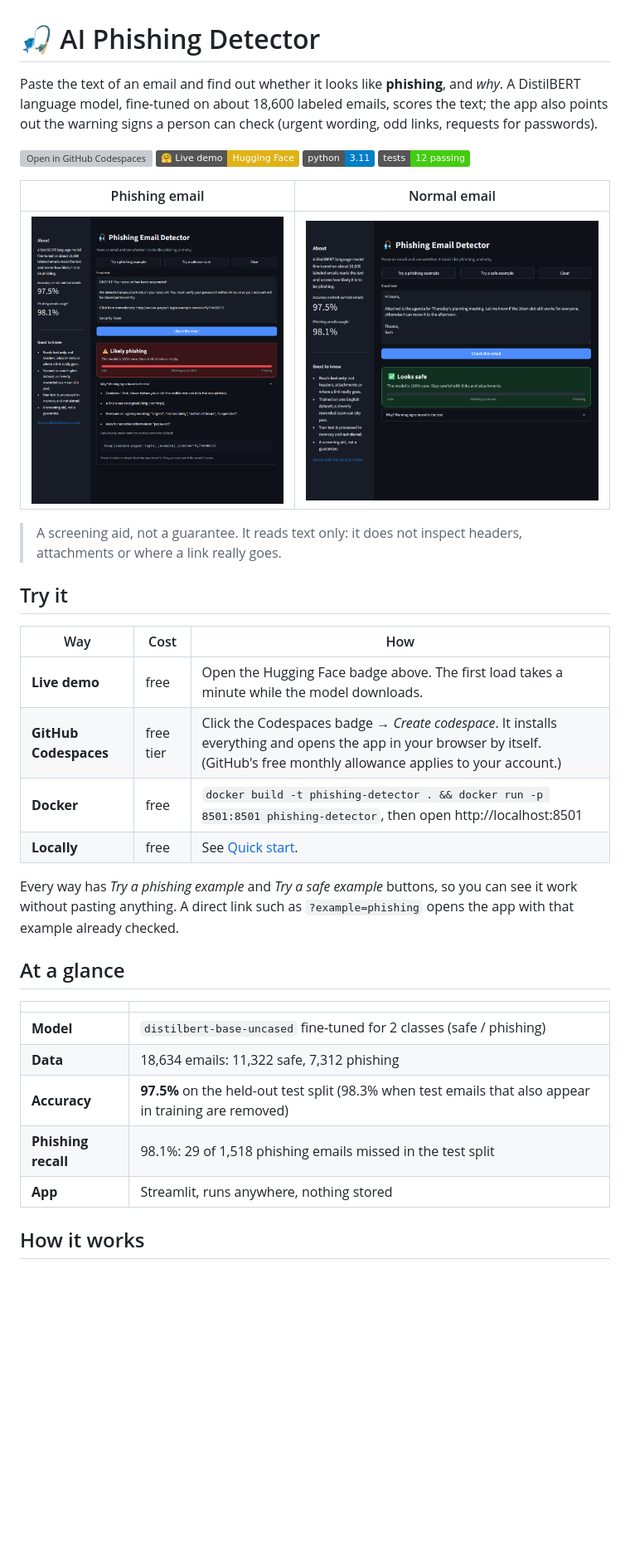
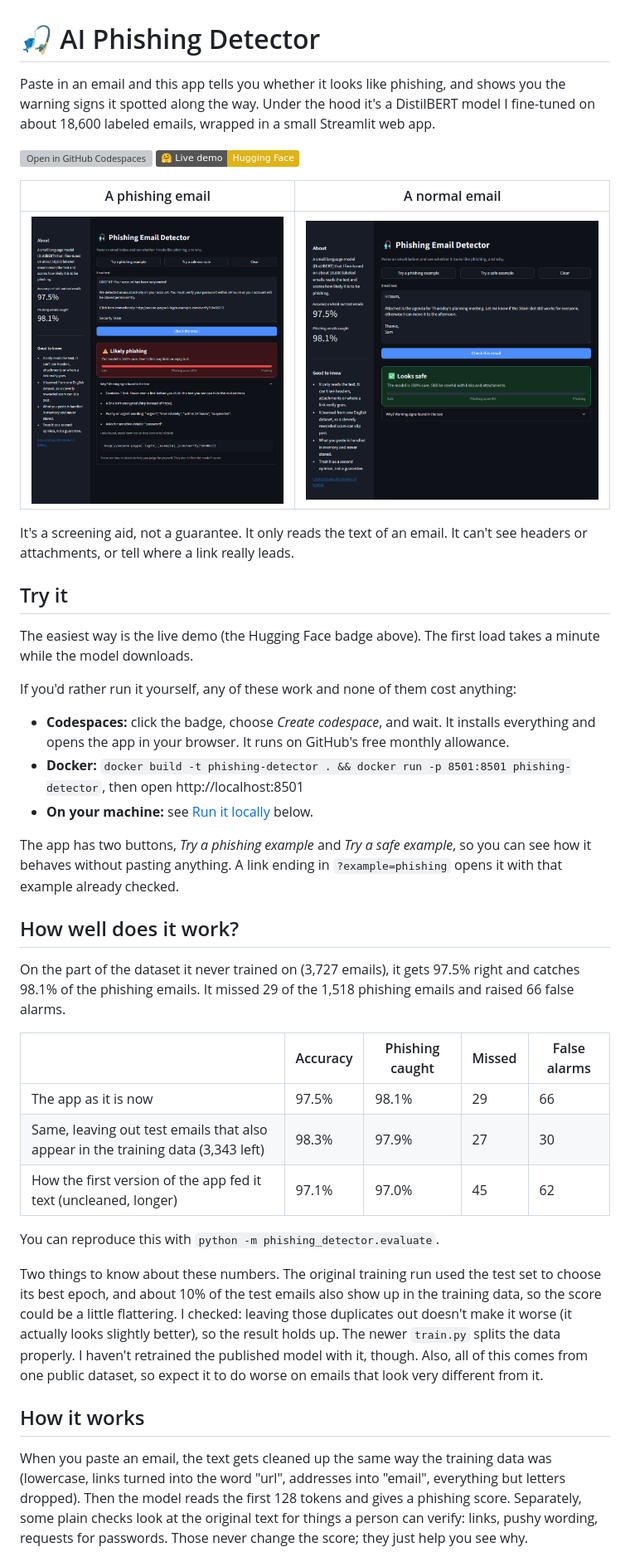
Before and after one commit to aurveus/AI-phishing-detector, a Markdown page: README.md, the part around one of its changes. Shown at 83% size. Rendered like a GitHub page; pictures changed too: docs/img/app-phishing.png, docs/img/app-safe.png; badges without logos; blank space fills up the shorter version; grey boxes are pictures that could not be loaded.

````diff
--- a/README.md
+++ b/README.md
@@ -1,11 +1,9 @@
 # 🎣 AI Phishing Detector
 
-Paste the text of an email and find out whether it looks like **phishing**, and *why*. A DistilBERT language model, fine-tuned on about 18,600 labeled emails, scores the text; the app also points out the warning signs a person can check (urgent wording, odd links, requests for passwords).
+Paste in an email and this app tells you whether it looks like phishing, and shows you the warning signs it spotted along the way. Under the hood it's a DistilBERT model I fine-tuned on about 18,600 labeled emails, wrapped in a small Streamlit web app.
 
 [![Open in GitHub Codespaces](https://github.com/codespaces/badge.svg)](https://codespaces.new/aurveus/AI-phishing-detector)
 [![Live demo on Hugging Face](https://img.shields.io/badge/%F0%9F%A4%97%20Live%20demo-Hugging%20Face-yellow)](https://huggingface.co/spaces/aurveus/Ai-Phishing-Detector)
-![Python 3.11](https://img.shields.io/badge/python-3.11-blue)
-![Tests](https://img.shields.io/badge/tests-12%20passing-brightgreen)
 
-| Phishing email | Normal email |
+| A phishing email | A normal email |
 |---|---|
@@ -13,28 +11,35 @@ Paste the text of an email and find out whether it looks like **phishing**, and
 
-> A screening aid, not a guarantee. It reads text only: it does not inspect headers, attachments or where a link really goes.
+It's a screening aid, not a guarantee. It only reads the text of an email. It can't see headers or attachments, or tell where a link really leads.
 
 ## Try it
 
-| Way | Cost | How |
-|---|---|---|
-| **Live demo** | free | Open the Hugging Face badge above. The first load takes a minute while the model downloads. |
-| **GitHub Codespaces** | free tier | Click the Codespaces badge → *Create codespace*. It installs everything and opens the app in your browser by itself. (GitHub's free monthly allowance applies to your account.) |
-| **Docker** | free | `docker build -t phishing-detector . && docker run -p 8501:8501 phishing-detector`, then open http://localhost:8501 |
-| **Locally** | free | See [Quick start](#quick-start). |
+The easiest way is the live demo (the Hugging Face badge above). The first load takes a minute while the model downloads.
 
-Every way has *Try a phishing example* and *Try a safe example* buttons, so you can see it work without pasting anything. A direct link such as `?example=phishing` opens the app with that example already checked.
+If you'd rather run it yourself, any of these work and none of them cost anything:
 
-## At a glance
+- **Codespaces:** click the badge, choose *Create codespace*, and wait. It installs everything and opens the app in your browser. It runs on GitHub's free monthly allowance.
+- **Docker:** `docker build -t phishing-detector . && docker run -p 8501:8501 phishing-detector`, then open http://localhost:8501
+- **On your machine:** see [Run it locally](#run-it-locally) below.
 
-| | |
-|---|---|
-| **Model** | `distilbert-base-uncased` fine-tuned for 2 classes (safe / phishing) |
-| **Data** | 18,634 emails: 11,322 safe, 7,312 phishing |
-| **Accuracy** | **97.5%** on the held-out test split (98.3% when test emails that also appear in training are removed) |
-| **Phishing recall** | 98.1%: 29 of 1,518 phishing emails missed in the test split |
-| **App** | Streamlit, runs anywhere, nothing stored |
+The app has two buttons, *Try a phishing example* and *Try a safe example*, so you can see how it behaves without pasting anything. A link ending in `?example=phishing` opens it with that example already checked.
+
+## How well does it work?
+
+On the part of the dataset it never trained on (3,727 emails), it gets 97.5% right and catches 98.1% of the phishing emails. It missed 29 of the 1,518 phishing emails and raised 66 false alarms.
+
+| | Accuracy | Phishing caught | Missed | False alarms |
+|---|---|---|---|---|
+| The app as it is now | 97.5% | 98.1% | 29 | 66 |
+| Same, leaving out test emails that also appear in the training data (3,343 left) | 98.3% | 97.9% | 27 | 30 |
+| How the first version of the app fed it text (uncleaned, longer) | 97.1% | 97.0% | 45 | 62 |
+
+You can reproduce this with `python -m phishing_detector.evaluate`.
+
+Two things to know about these numbers. The original training run used the test set to choose its best epoch, and about 10% of the test emails also show up in the training data, so the score could be a little flattering. I checked: leaving those duplicates out doesn't make it worse (it actually looks slightly better), so the result holds up. The newer `train.py` splits the data properly. I haven't retrained the published model with it, though. Also, all of this comes from one public dataset, so expect it to do worse on emails that look very different from it.
 
 ## How it works
 
+When you paste an email, the text gets cleaned up the same way the training data was (lowercase, links turned into the word "url", addresses into "email", everything but letters dropped). Then the model reads the first 128 tokens and gives a phishing score. Separately, some plain checks look at the original text for things a person can verify: links, pushy wording, requests for passwords. Those never change the score; they just help you see why.
+
 ```mermaid
 flowchart LR
````
Also changed, not shown: other parts of README.md (+54 -67 lines), data/README.md (deleted, +0 -7 lines), docs/SECURITY_AND_REVIEW.md (+40 -28 lines), models/README.md (deleted, +0 -7 lines), 13 other files.
